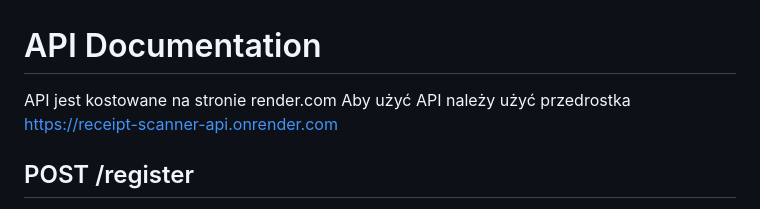
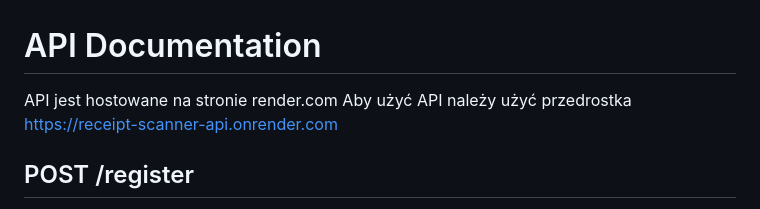
Before and after one commit to olo75jg21/ReceiptScanner, a Markdown page: APIDocumentation.md, the part around the change. Rendered like a GitHub page.

Commit message:
APIDocumentation edit

```diff
--- a/APIDocumentation.md
+++ b/APIDocumentation.md
@@ -1,6 +1,6 @@
 # API Documentation
 
-API jest kostowane na stronie render.com
+API jest hostowane na stronie render.com
 Aby użyć API należy użyć przedrostka https://receipt-scanner-api.onrender.com
 
 ## POST /register
```
